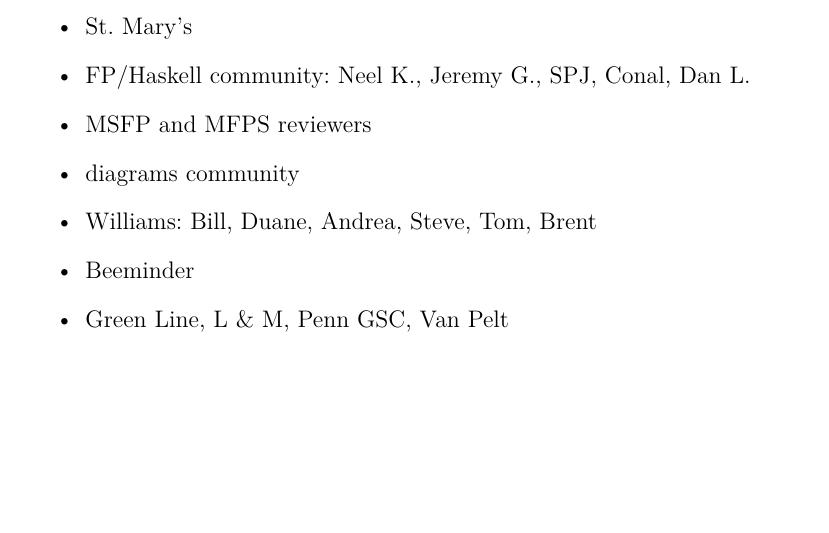
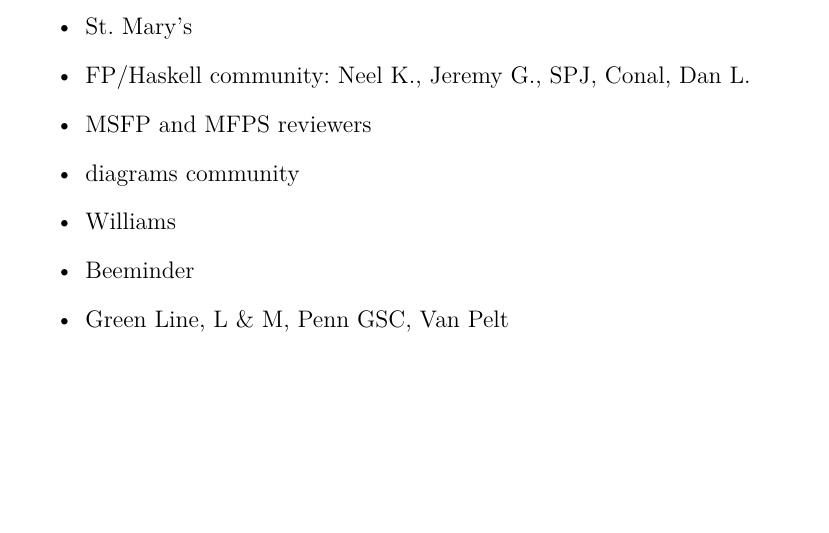
Before and after one commit to byorgey/thesis, a LaTeX thesis (thesis.tex, which reads acks.tex): part of page 6 of 20, cut so that both start at the same text. Compiled offline with XeLaTeX; a LaTeX package or settings file that is missing is left out.

Commit message:
acknowledge everyone @ Williams

```diff
--- a/acks.tex
+++ b/acks.tex
@@ -31,7 +31,7 @@
   \item FP/Haskell community: Neel K., Jeremy G., SPJ, Conal, Dan L.
   \item MSFP and MFPS reviewers
   \item diagrams community
-  \item Williams: Bill, Duane, Andrea, Steve, Tom, Brent
+  \item Williams
   \item Beeminder
   \item Green Line, L \& M, Penn GSC, Van Pelt
   \end{itemize}
```
